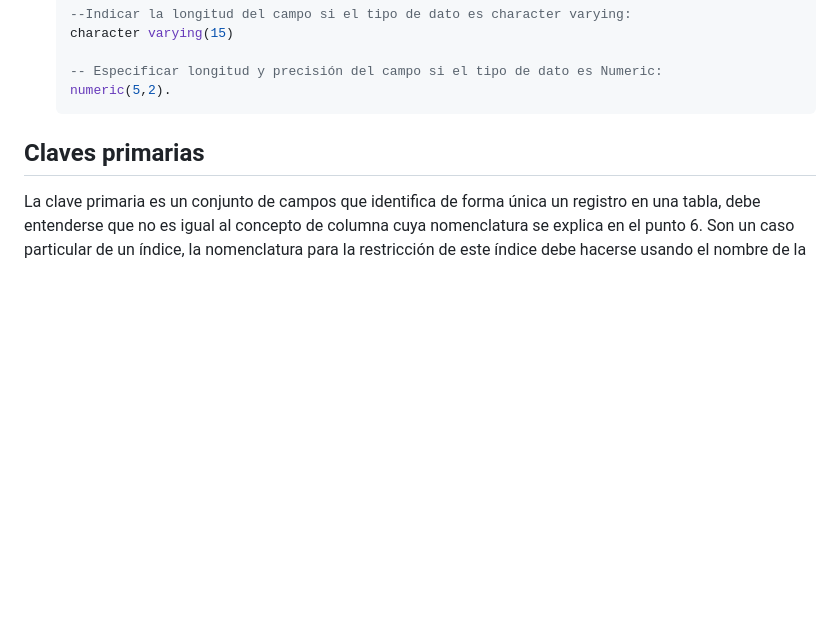
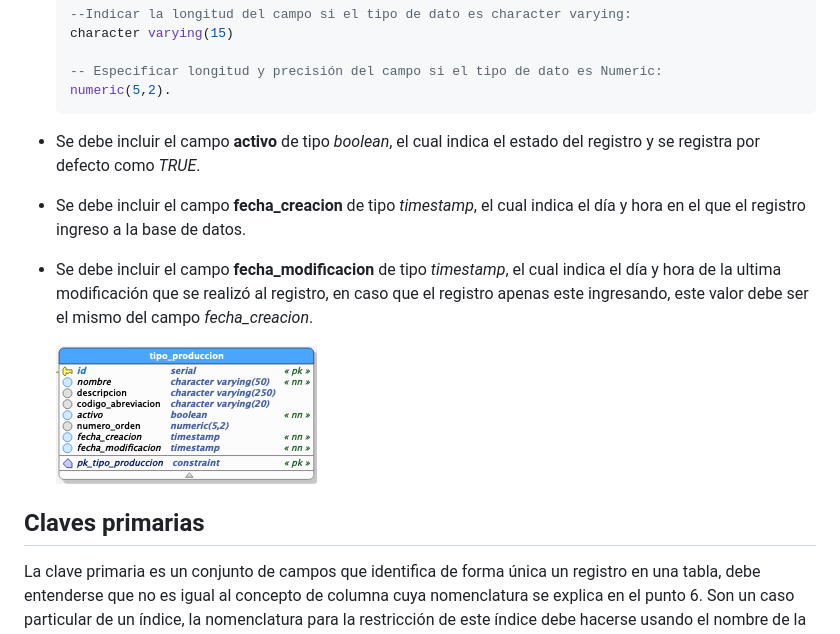
Before and after one commit to udistrital/lineamientos_oas, a Markdown page: modelo_de_datos/estandar.md, the part around the change. Drawn GitHub-style; pictures changed too: modelo_de_datos/img/fechas_tablas.png (added); blank space fills up the shorter version.

Commit message:
Actualización lineamientos arquitectura de datos

````diff
--- a/modelo_de_datos/estandar.md
+++ b/modelo_de_datos/estandar.md
@@ -85,6 +85,13 @@ Las columnas deben ser nombradas según los lineamientos a continuación:
   -- Especificar longitud y precisión del campo si el tipo de dato es Numeric:
   numeric(5,2).
   ```
+- Se debe incluir el campo **activo** de tipo *boolean*, el cual indica el estado del registro y se registra por defecto como *TRUE*.
+
+- Se debe incluir el campo **fecha_creacion** de tipo *timestamp*, el cual indica el día y hora en el que el registro ingreso a la base de datos.
+
+- Se debe incluir el campo **fecha_modificacion** de tipo *timestamp*, el cual indica el día y hora de la ultima modificación que se realizó al registro, en caso que el registro apenas este ingresando, este valor debe ser el mismo del campo *fecha_creacion*.
+
+    ![fechas Tabla](/modelo_de_datos/img/fechas_tablas.png)
 
 ## Claves primarias
 
````
